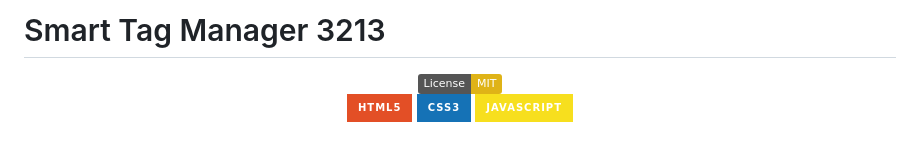
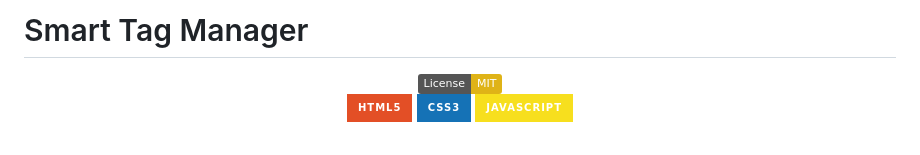
Before and after one commit to NightRunners02/Smart-Tag-Manager, a Markdown page: README.md, the part around the change. Drawn GitHub-style; badges without logos.

Commit message:
Update project title in README.md

```diff
--- a/README.md
+++ b/README.md
@@ -1,4 +1,4 @@
-# Smart Tag Manager 3213
+# Smart Tag Manager
 
 <div align="center">
 
```
